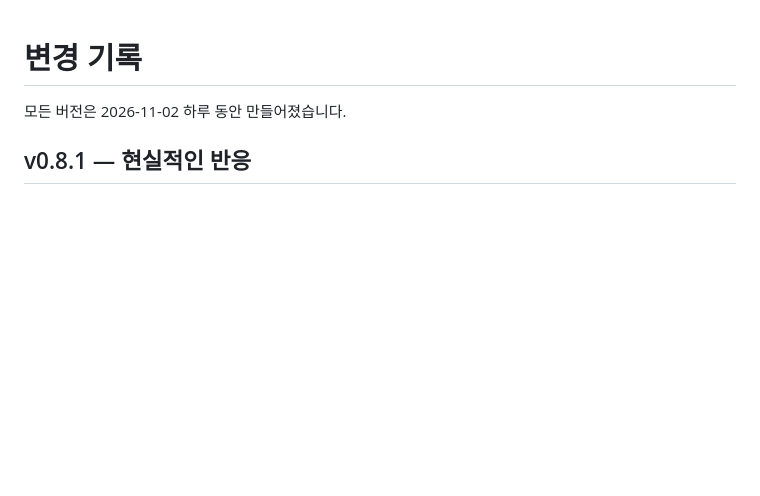
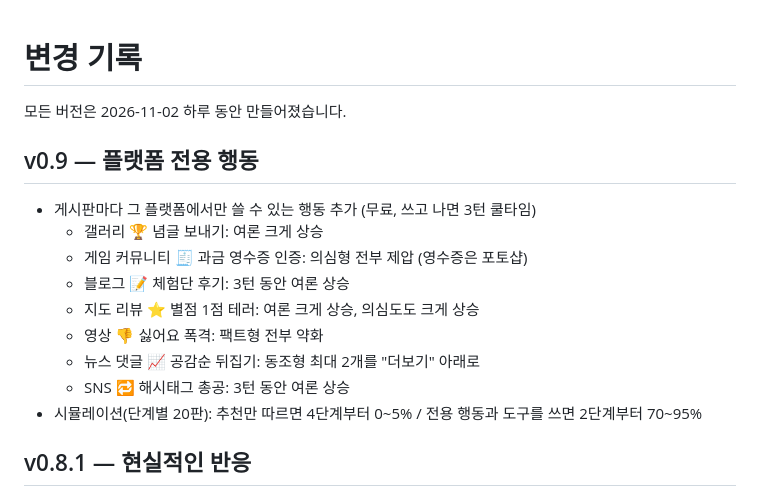
Before and after one commit to Secondstar328/keyboard_highlander, a Markdown page: CHANGELOG.md, the part around the change. GitHub-like rendering; blank space fills up the shorter version.

```diff
--- a/CHANGELOG.md
+++ b/CHANGELOG.md
@@ -1,6 +1,17 @@
 # 변경 기록
 
 모든 버전은 2026-11-02 하루 동안 만들어졌습니다.
+
+## v0.9 — 플랫폼 전용 행동
+- 게시판마다 그 플랫폼에서만 쓸 수 있는 행동 추가 (무료, 쓰고 나면 3턴 쿨타임)
+  - 갤러리 🏆 념글 보내기: 여론 크게 상승
+  - 게임 커뮤니티 🧾 과금 영수증 인증: 의심형 전부 제압 (영수증은 포토샵)
+  - 블로그 📝 체험단 후기: 3턴 동안 여론 상승
+  - 지도 리뷰 ⭐ 별점 1점 테러: 여론 크게 상승, 의심도도 크게 상승
+  - 영상 👎 싫어요 폭격: 팩트형 전부 약화
+  - 뉴스 댓글 📈 공감순 뒤집기: 동조형 최대 2개를 "더보기" 아래로
+  - SNS 🔁 해시태그 총공: 3턴 동안 여론 상승
+- 시뮬레이션(단계별 20판): 추천만 따르면 4단계부터 0~5% / 전용 행동과 도구를 쓰면 2단계부터 70~95%
 
 ## v0.8.1 — 현실적인 반응
 - 상대 반응을 실제 인터넷처럼 거칠게: 비꼬기·조롱·"알바 시급 얼마냐"·"캡처 완료 박제"·초성 욕(ㅅㅂ, ㅈㄴ)
```
Also changed, not shown: CLAUDE.md (+1 -0 lines), README.md (+14 -1 lines), docs/screenshots/actions.png, 1 other file.
